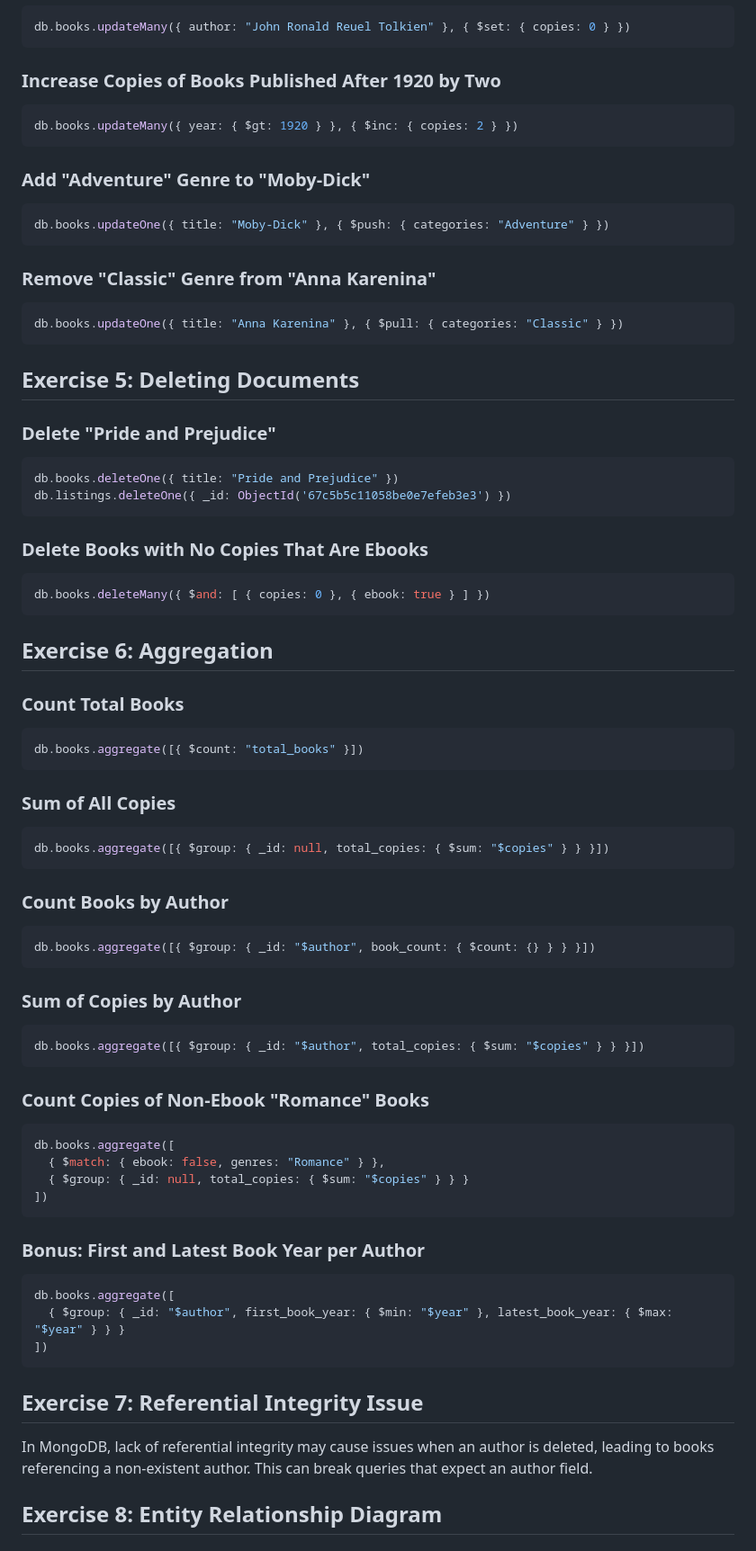
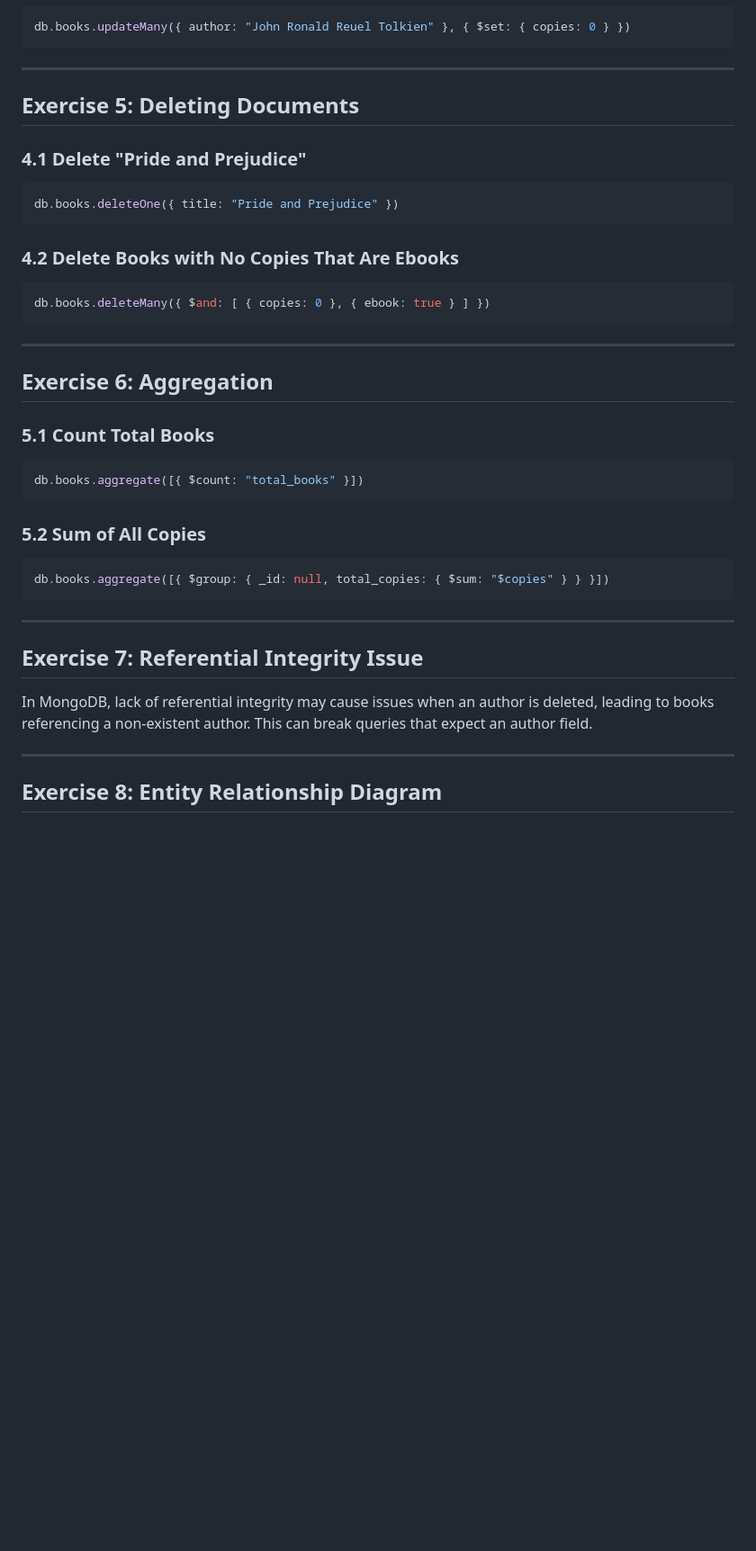
Before and after one commit to juusokarjanlahti/nosql-course, a Markdown page: README.md, the part around the change printed below. Shown: that part at 90% size. Drawn GitHub-style; blank space fills up the shorter version.

````diff
--- a/README.md
+++ b/README.md
@@ -115,73 +92,40 @@ db.books.updateOne({ title: "The Hobbit" }, { $set: { year: 1937, ebook: true }
 db.books.updateMany({ author: "John Ronald Reuel Tolkien" }, { $set: { copies: 0 } })
 ```
 
-### Increase Copies of Books Published After 1920 by Two
-```javascript
-db.books.updateMany({ year: { $gt: 1920 } }, { $inc: { copies: 2 } })
-```
-
-### Add "Adventure" Genre to "Moby-Dick"
-```javascript
-db.books.updateOne({ title: "Moby-Dick" }, { $push: { categories: "Adventure" } })
-```
-
-### Remove "Classic" Genre from "Anna Karenina"
-```javascript
-db.books.updateOne({ title: "Anna Karenina" }, { $pull: { categories: "Classic" } })
-```
+---
 
 ## Exercise 5: Deleting Documents
 
-### Delete "Pride and Prejudice"
+### 4.1 Delete "Pride and Prejudice"
 ```javascript
 db.books.deleteOne({ title: "Pride and Prejudice" })
-db.listings.deleteOne({ _id: ObjectId('67c5b5c11058be0e7efeb3e3') })
 ```
 
-### Delete Books with No Copies That Are Ebooks
+### 4.2 Delete Books with No Copies That Are Ebooks
 ```javascript
 db.books.deleteMany({ $and: [ { copies: 0 }, { ebook: true } ] })
 ```
 
+---
+
 ## Exercise 6: Aggregation
 
-### Count Total Books
+### 5.1 Count Total Books
 ```javascript
 db.books.aggregate([{ $count: "total_books" }])
 ```
 
-### Sum of All Copies
+### 5.2 Sum of All Copies
 ```javascript
 db.books.aggregate([{ $group: { _id: null, total_copies: { $sum: "$copies" } } }])
 ```
 
-### Count Books by Author
-```javascript
-db.books.aggregate([{ $group: { _id: "$author", book_count: { $count: {} } } }])
-```
-
-### Sum of Copies by Author
-```javascript
-db.books.aggregate([{ $group: { _id: "$author", total_copies: { $sum: "$copies" } } }])
-```
-
-### Count Copies of Non-Ebook "Romance" Books
-```javascript
-db.books.aggregate([
-  { $match: { ebook: false, genres: "Romance" } },
-  { $group: { _id: null, total_copies: { $sum: "$copies" } } }
-])
-```
-
-### Bonus: First and Latest Book Year per Author
-```javascript
-db.books.aggregate([
-  { $group: { _id: "$author", first_book_year: { $min: "$year" }, latest_book_year: { $max: "$year" } } }
-])
-```
+---
 
 ## Exercise 7: Referential Integrity Issue
 In MongoDB, lack of referential integrity may cause issues when an author is deleted, leading to books referencing a non-existent author. This can break queries that expect an author field.
+
+---
 
 ## Exercise 8: Entity Relationship Diagram
 
````
Also changed, not shown: other parts of README.md (+33 -53 lines).
